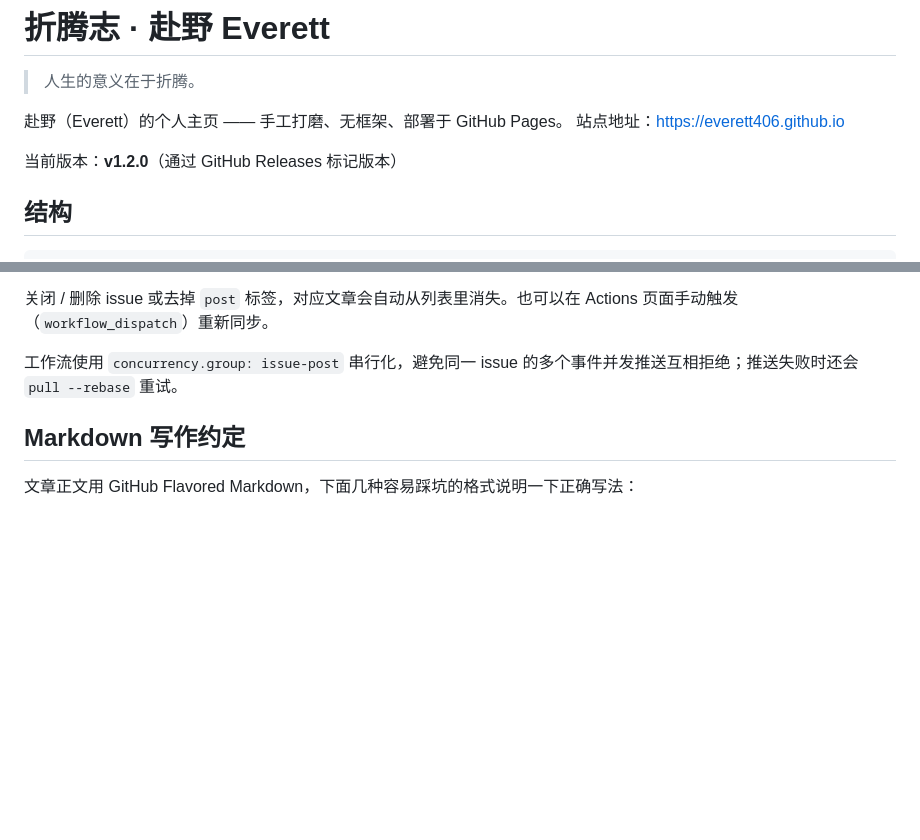
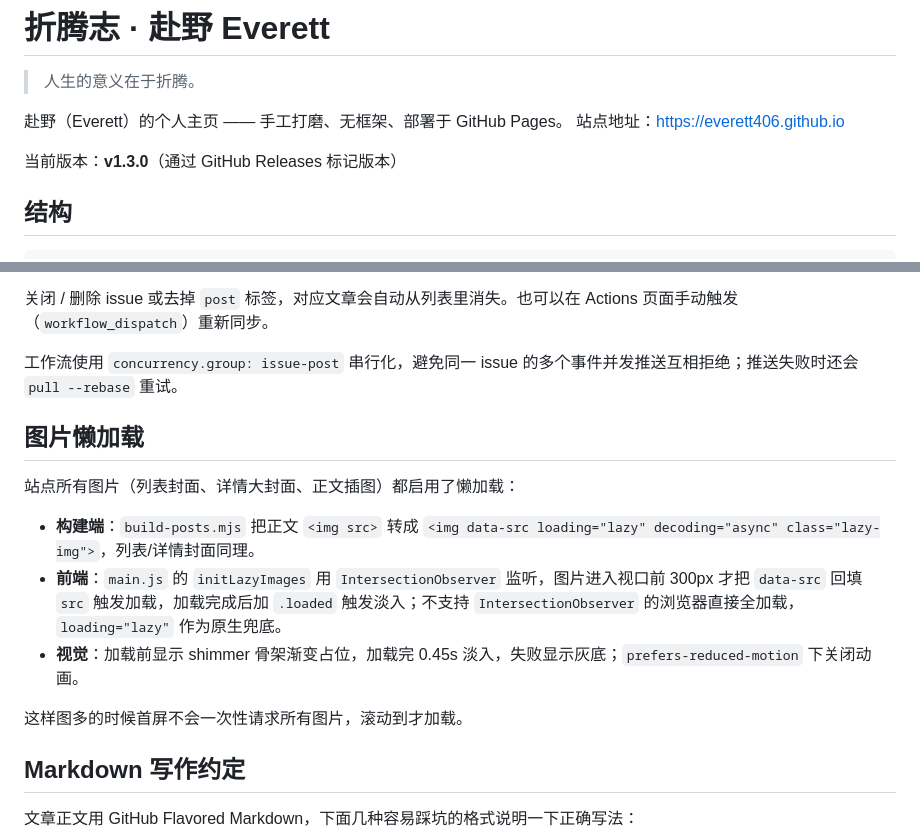
Before and after one commit to Everett406/Everett406.github.io, a Markdown page: README.md, 2 parts joined by grey strips. Drawn GitHub-style; blank space fills up the shorter version.

Commit message:
docs(README): 版本号 v1.3.0 + 新增图片懒加载说明小节

```diff
--- a/README.md
+++ b/README.md
@@ -5,7 +5,7 @@
 赴野（Everett）的个人主页 —— 手工打磨、无框架、部署于 GitHub Pages。
 站点地址：<https://everett406.github.io>
 
-当前版本：**v1.2.0**（通过 GitHub Releases 标记版本）
+当前版本：**v1.3.0**（通过 GitHub Releases 标记版本）
 
 ## 结构
 
@@ -32,6 +32,16 @@
 关闭 / 删除 issue 或去掉 `post` 标签，对应文章会自动从列表里消失。也可以在 Actions 页面手动触发（`workflow_dispatch`）重新同步。
 
 工作流使用 `concurrency.group: issue-post` 串行化，避免同一 issue 的多个事件并发推送互相拒绝；推送失败时还会 `pull --rebase` 重试。
+
+## 图片懒加载
+
+站点所有图片（列表封面、详情大封面、正文插图）都启用了懒加载：
+
+- **构建端**：`build-posts.mjs` 把正文 `<img src>` 转成 `<img data-src loading="lazy" decoding="async" class="lazy-img">`，列表/详情封面同理。
+- **前端**：`main.js` 的 `initLazyImages` 用 `IntersectionObserver` 监听，图片进入视口前 300px 才把 `data-src` 回填 `src` 触发加载，加载完成后加 `.loaded` 触发淡入；不支持 `IntersectionObserver` 的浏览器直接全加载，`loading="lazy"` 作为原生兜底。
+- **视觉**：加载前显示 shimmer 骨架渐变占位，加载完 0.45s 淡入，失败显示灰底；`prefers-reduced-motion` 下关闭动画。
+
+这样图多的时候首屏不会一次性请求所有图片，滚动到才加载。
 
 ## Markdown 写作约定
 
```
